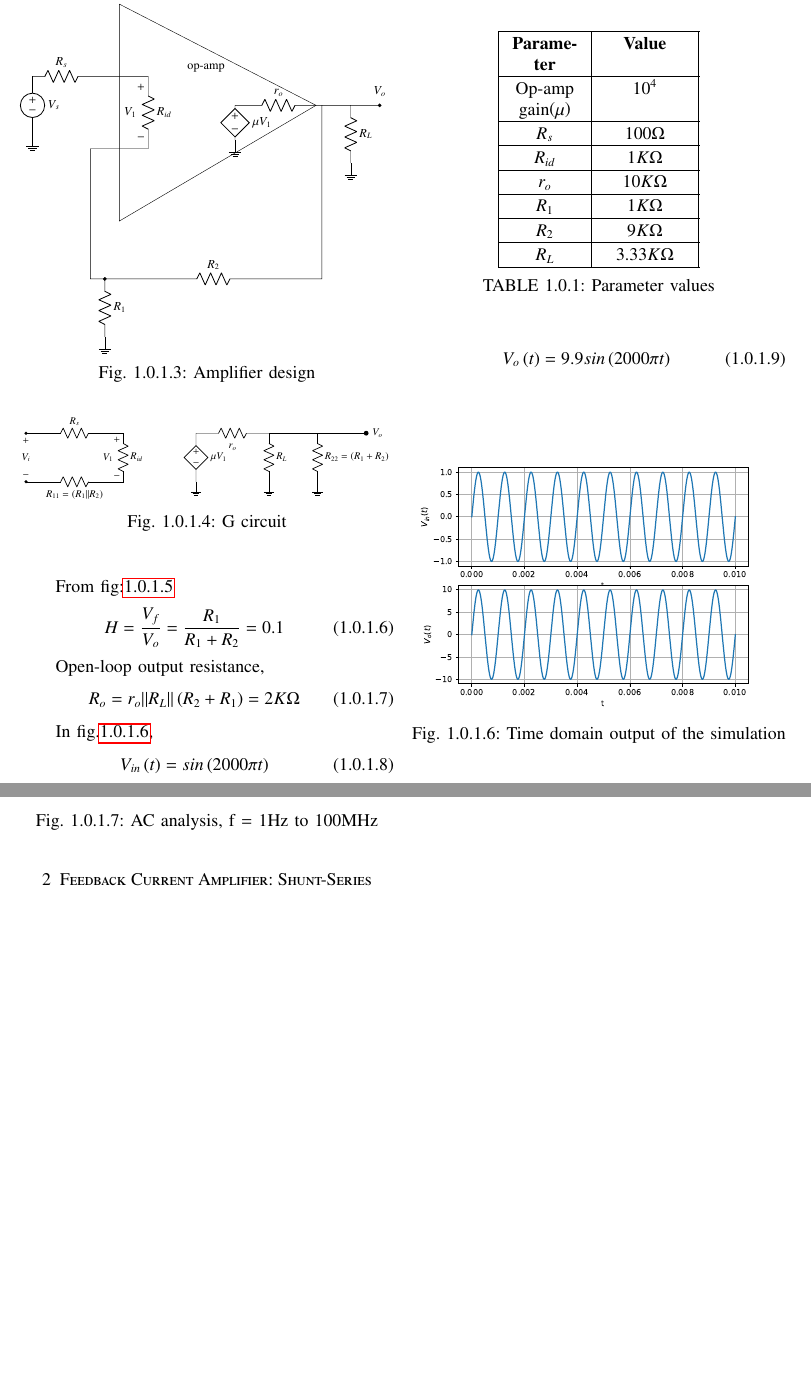
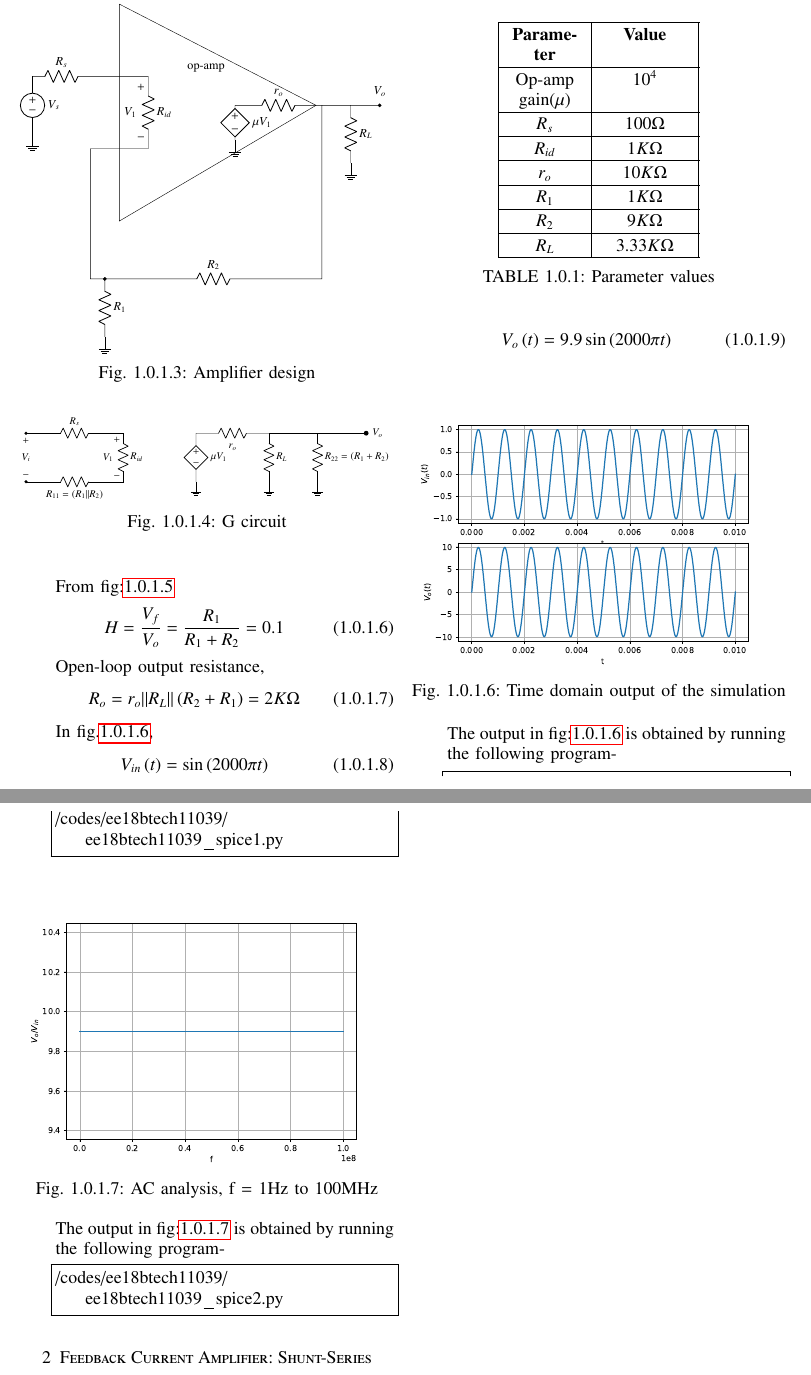
Before and after one commit to Mastan1301/Control_Systems, a LaTeX paper (feedback/gvv_feedback_manual.tex, which reads feedback/chapters/ee18btech11039.tex): two parts of pages 2 and 3 of 3, joined at a grey line, cut so that both start at the same text, the shorter picture padded with empty space. Compiled offline with pdfLaTeX.

Commit message:
Give the path to program files

```diff
--- a/feedback/chapters/ee18btech11039.tex
+++ b/feedback/chapters/ee18btech11039.tex
@@ -95,21 +95,30 @@ Open-loop output resistance,
 
 In fig.\ref{fig:ee18btech11039_fig6},
 \begin{align}
-    V_{in}\brak{t} = sin\brak{2000\pi t}
+    V_{in}\brak{t} = \sin\brak{2000\pi t}
 \end{align}
 \begin{align}
-    V_{o}\brak{t} = 9.9&sin\brak{2000\pi t}
+    V_{o}\brak{t} = 9.9\sin\brak{2000\pi t}
 \end{align}
+
 \begin{figure}[!h]
 		\includegraphics[width=\columnwidth]{./figs/ee18btech11039/spice_1.eps}
 \caption{Time domain output of the simulation}
 \label{fig:ee18btech11039_fig6}
 \end{figure}
 
+The output in fig:\ref{fig:ee18btech11039_fig6} is obtained by running the following program-
+\begin{lstlisting}
+/codes/ee18btech11039/ee18btech11039_spice1.py
+\end{lstlisting}
 \begin{figure}[!h]
 		\includegraphics[width=\columnwidth]{./figs/ee18btech11039/spice_2.eps}
 \caption{AC analysis, f = 1Hz to 100MHz}
 \label{fig:ee18btech11039_fig7}
 \end{figure}
 
+The output in fig:\ref{fig:ee18btech11039_fig7} is obtained by running the following program-
+\begin{lstlisting}
+/codes/ee18btech11039/ee18btech11039_spice2.py
+\end{lstlisting}
 \end{enumerate}
```
Also changed, not shown: feedback/gvv_feedback_manual.pdf.
